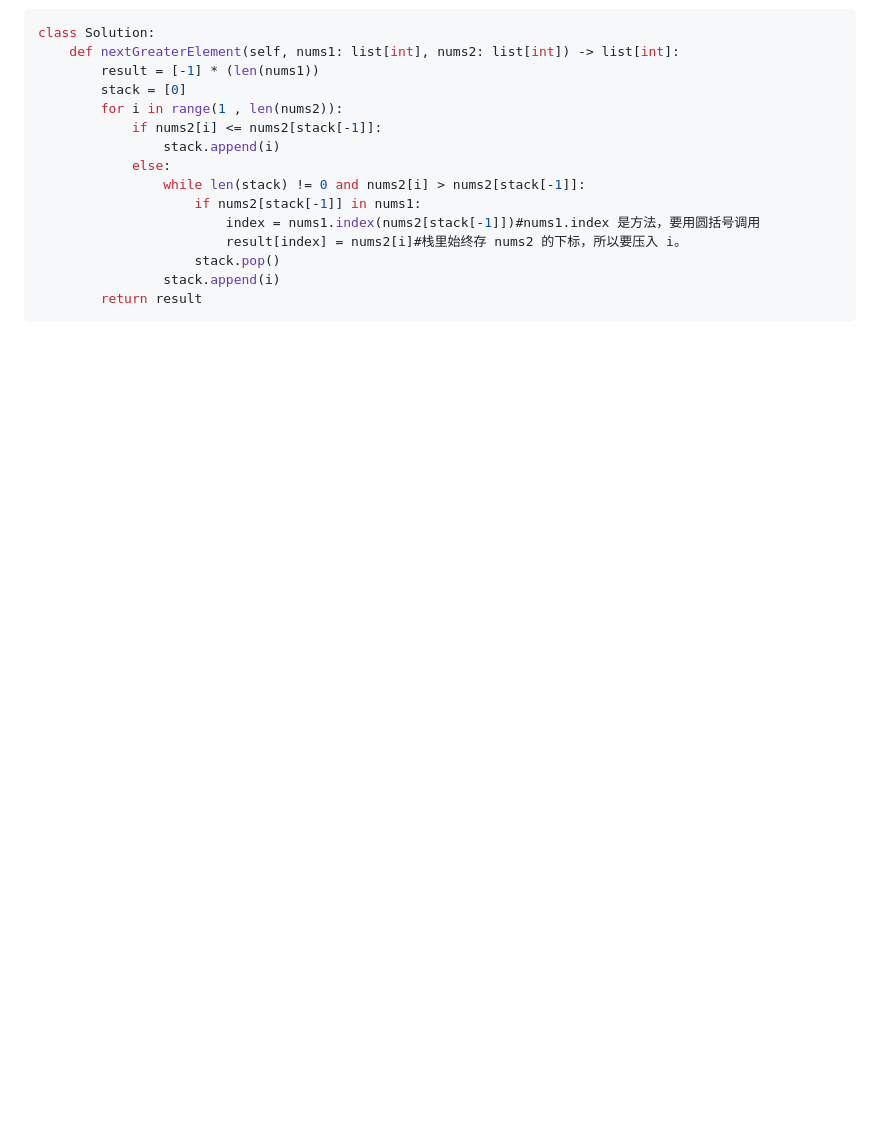
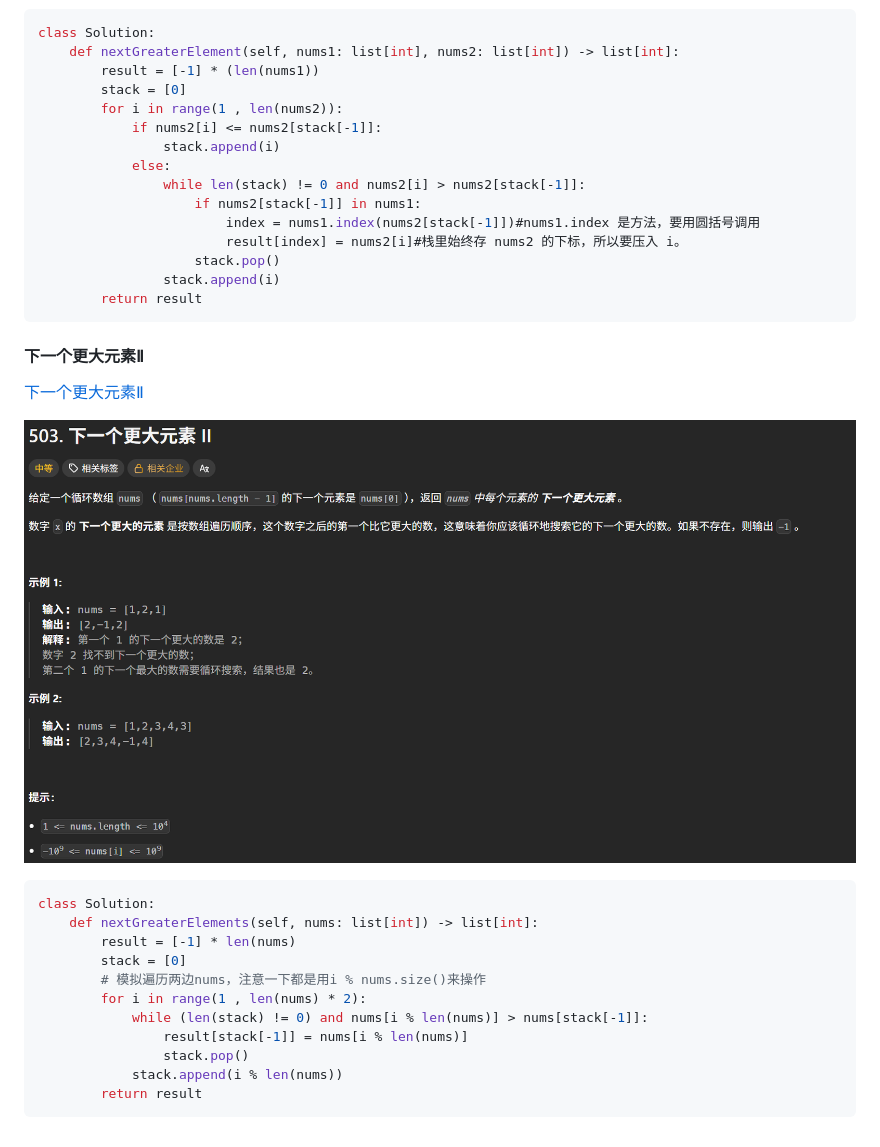
Before and after one commit to knee521/Algorithm-practice, a Markdown page: 单调栈/README.md, the part around the change. Drawn GitHub-style; pictures changed too: 单调栈/assets/next-greater-element-ii.png (added); blank space fills up the shorter version.

Commit message:
add next greater element ii notes

````diff
--- a/单调栈/README.md
+++ b/单调栈/README.md
@@ -79,3 +79,23 @@ class Solution:
                 stack.append(i)
         return result
 ```
+
+#### 下一个更大元素Ⅱ
+
+[下一个更大元素Ⅱ](https://leetcode.cn/problems/next-greater-element-ii/description/)
+
+![下一个更大元素Ⅱ学习截图](assets/next-greater-element-ii.png)
+
+```python
+class Solution:
+    def nextGreaterElements(self, nums: list[int]) -> list[int]:
+        result = [-1] * len(nums)
+        stack = [0]
+        # 模拟遍历两边nums，注意一下都是用i % nums.size()来操作
+        for i in range(1 , len(nums) * 2):
+            while (len(stack) != 0) and nums[i % len(nums)] > nums[stack[-1]]:
+                result[stack[-1]] = nums[i % len(nums)]
+                stack.pop()
+            stack.append(i % len(nums))
+        return result
+```
````
